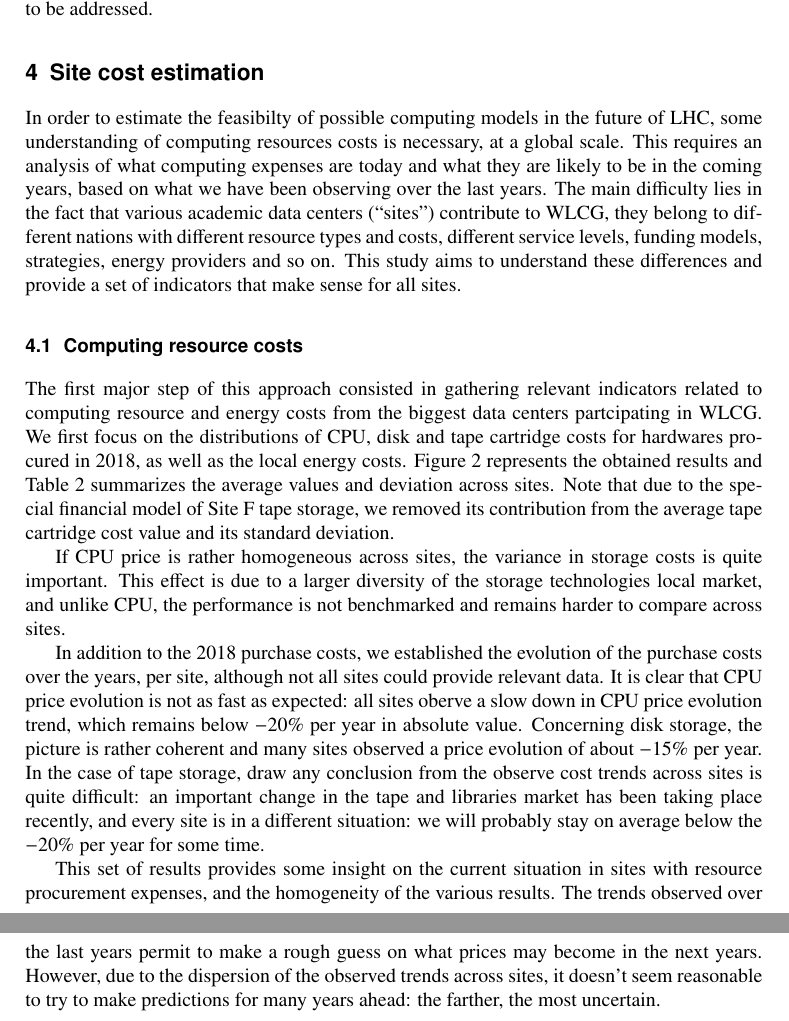
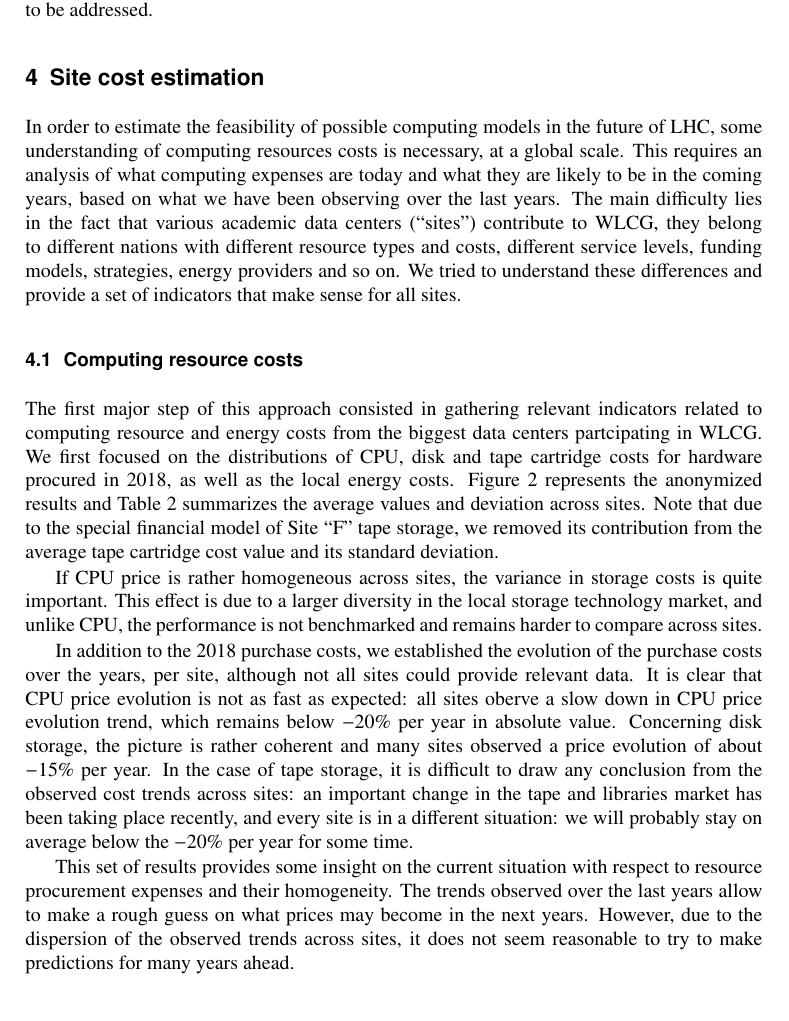
Before and after one commit to sciaba/chep2019-costmodel, a LaTeX document (costmodel.tex, which reads Sitecost.tex): two parts of pages 4 and 5 of 8 before the commit and part of page 4 of 8 after it, the two joined at a grey line, cut so that both start at the same text. Compiled offline with pdfLaTeX.

Commit message:
Minor changes

```diff
--- a/Sitecost.tex
+++ b/Sitecost.tex
@@ -1,37 +1,47 @@
 \section{Site cost estimation}
 
-In order to estimate the feasibilty of possible computing models in the future of LHC, some understanding
-of computing resources costs is necessary, at a global scale.
-This requires an analysis of what computing expenses are today and what they are likely to be in the coming years, based on
-what we have been observing over the last years.
-The main difficulty lies in the fact that various academic data centers (``sites'') contribute to WLCG, they belong
-to different nations with different resource types and costs, different service levels, funding models,
-strategies, energy providers and so on. This study aims to understand these differences and provide a set of indicators
+In order to estimate the feasibility of possible computing models in
+the future of LHC, some understanding of computing resources costs is
+necessary, at a global scale.  This requires an analysis of what
+computing expenses are today and what they are likely to be in the
+coming years, based on what we have been observing over the last
+years.  The main difficulty lies in the fact that various academic
+data centers (``sites'') contribute to WLCG, they belong to different
+nations with different resource types and costs, different service
+levels, funding models, strategies, energy providers and so on. We
+tried to understand these differences and provide a set of indicators
 that make sense for all sites.
 
+\subsection{\label{sec:sitecost:computing}Computing resource costs}
+The first major step of this approach consisted in gathering relevant
+indicators related to computing resource and energy costs from the
+biggest data centers partcipating in WLCG.  We first focused on the
+distributions of CPU, disk and tape cartridge costs for hardware
+procured in 2018, as well as the local energy costs.
+Figure~\ref{fig:sitecost} represents the anonymized results and
+Table~\ref{tab:sitecosts} summarizes the average values and deviation
+across sites. Note that due to the special financial model of Site~``F''
+tape storage, we removed its contribution from the average tape
+cartridge cost value and its standard deviation.
 
-\subsection{\label{sec:sitecost:computing}Computing resource costs}
+If CPU price is rather homogeneous across sites, the variance in
+storage costs is quite important. This effect is due to a larger
+diversity in the local storage technology market, and unlike CPU, the
+performance is not benchmarked and remains harder to compare across
+sites.
 
-The first major step of this approach consisted in gathering relevant indicators related to computing resource and energy costs
-from the biggest data centers partcipating in WLCG.
-We first focus on the distributions of CPU, disk and tape cartridge costs for hardwares procured in 2018, as well as the
-local energy costs.
-Figure~\ref{fig:sitecost} represents the obtained results and Table~\ref{tab:sitecosts} summarizes the average values
-and deviation across sites. Note that due to the special financial model of Site~F tape storage, we removed its contribution
-from the average tape cartridge cost value and its standard deviation.
-
-If CPU price is rather homogeneous across sites, the variance
-in storage costs is quite important. This effect is due to a larger diversity of the storage technologies local market,
-and unlike CPU, the performance is not benchmarked and remains harder to compare across sites.
-
-In addition to the 2018 purchase costs, we established the evolution of the purchase costs over the years, per site,
-although not all sites could provide relevant data. It is clear that CPU price evolution is not as fast as expected: all
-sites oberve a slow down in CPU price evolution trend, which remains below $-20 \%$ per year in absolute value.
-Concerning disk storage, the picture is rather coherent and many sites
-observed a price evolution of about $-15 \%$ per year.
-In the case of tape storage, draw any conclusion from the observe cost trends across sites is quite difficult:
-an important change in the tape and libraries market has been taking place recently, and every site is in a different
-situation: we will probably stay on average below the $-20 \%$ per year for some time.
+In addition to the 2018 purchase costs, we established the evolution
+of the purchase costs over the years, per site, although not all sites
+could provide relevant data. It is clear that CPU price evolution is
+not as fast as expected: all sites oberve a slow down in CPU price
+evolution trend, which remains below $-20 \%$ per year in absolute
+value.  Concerning disk storage, the picture is rather coherent and
+many sites observed a price evolution of about $-15 \%$ per year.  In
+the case of tape storage, it is difficult to draw any conclusion from
+the observed cost trends across sites: an important change in the tape
+and libraries market has been taking place recently, and every site is
+in a different situation: we will probably stay on average below the
+$-20 \%$ per year for some time.
 
 \begin{figure}[h]
     \subfloat[CPU]{\includegraphics[width = 0.5\textwidth]{CPU_cost.png}}
@@ -57,10 +67,12 @@ situation: we will probably stay on average below the $-20 \%$ per year for some
 \end{table}
 
 
-This set of results provides some insight on the current situation in sites with resource procurement expenses, and
-the homogeneity of the various results. The trends observed over the last years permit to make a rough guess on what prices may become
-in the next years. However, due to the dispersion of the observed trends across sites, it doesn't seem reasonable to
-try to make predictions for many years ahead: the farther, the most uncertain.
+This set of results provides some insight on the current situation
+with respect to resource procurement expenses and their
+homogeneity. The trends observed over the last years allow to make a
+rough guess on what prices may become in the next years. However, due
+to the dispersion of the observed trends across sites, it does not seem
+reasonable to try to make predictions for many years ahead.
 
 \subsection{\label{sec:sitecost:tco}TCO}
 
```
Also changed, not shown: Performance.tex (+1 -1 lines), costmodel.tex (+3 -2 lines).
